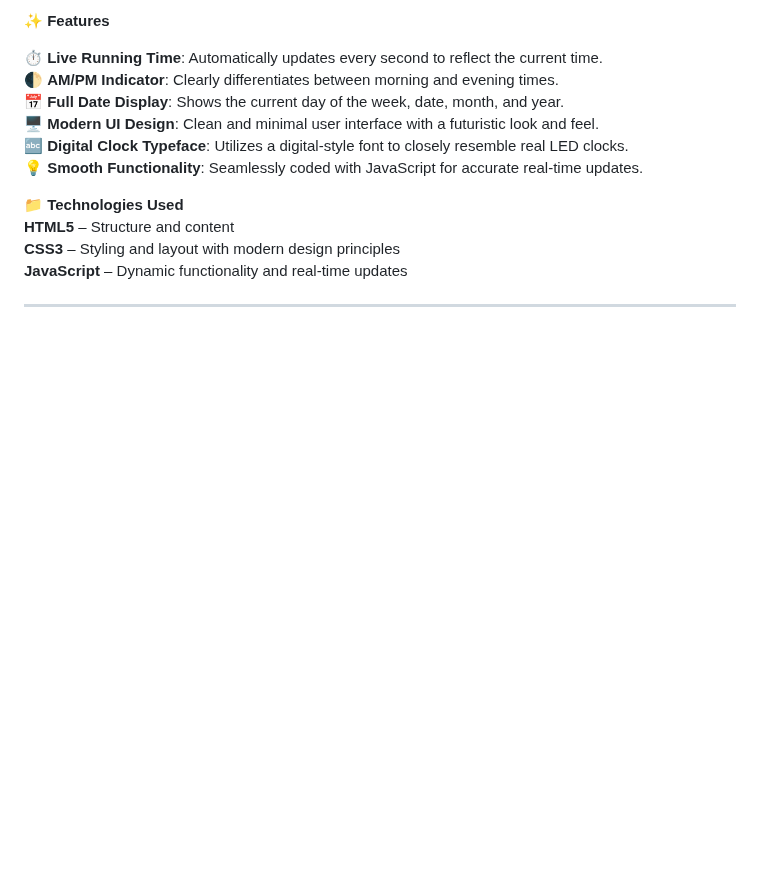
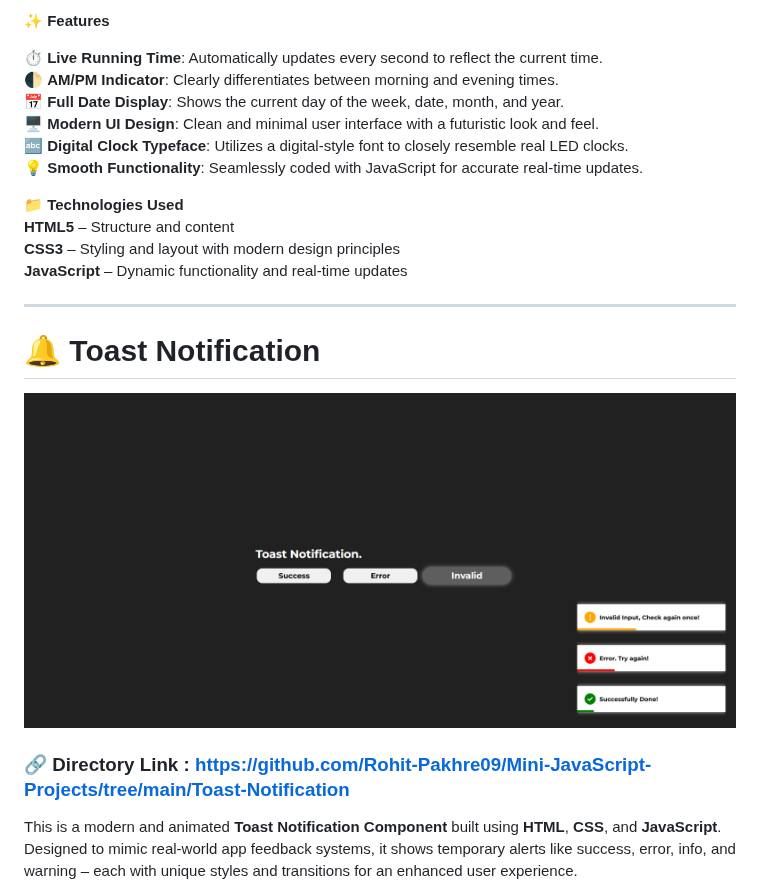
Before and after one commit to Rohit-Pakhre09/Mini-JavaScript-Projects, a Markdown page: README.md, the part around one of its changes. GitHub-like rendering; blank space fills up the shorter version.

```diff
--- a/README.md
+++ b/README.md
@@ -22,3 +22,20 @@
 <strong>CSS3</strong> – Styling and layout with modern design principles<br>
 <strong>JavaScript</strong> – Dynamic functionality and real-time updates</p>
 <hr>
+
+<h1>🔔 Toast Notification</h1>
+<img src="https://github.com/Rohit-Pakhre09/Mini-JavaScript-Projects/blob/1ac8662dd46162a0999554307da927d79f8034be/Toast%20Notification/Assets/Toast%20Notification.png" alt="Toast Notification Screenshot">
+
+<h3>🔗 Directory Link :
+    <a href="https://github.com/Rohit-Pakhre09/Mini-JavaScript-Projects/tree/main/Toast%20Notification">
+        https://github.com/Rohit-Pakhre09/Mini-JavaScript-Projects/tree/main/Toast-Notification
+    </a>
+</h3>
+
+<p>
+    This is a modern and animated <strong>Toast Notification Component</strong> built using
+    <strong>HTML</strong>, <strong>CSS</strong>, and <strong>JavaScript</strong>.
+    Designed to mimic real-world app feedback systems, it shows temporary alerts like success, error, info, and warning –
+    each with unique styles and transitions for an enhanced user experience.
+</p>
+
```
Also changed, not shown: other parts of README.md (+16 -0 lines).
